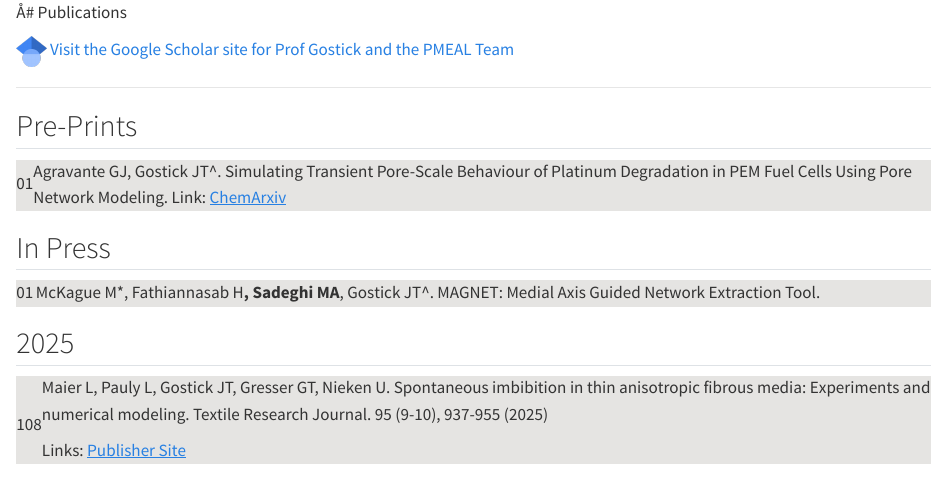
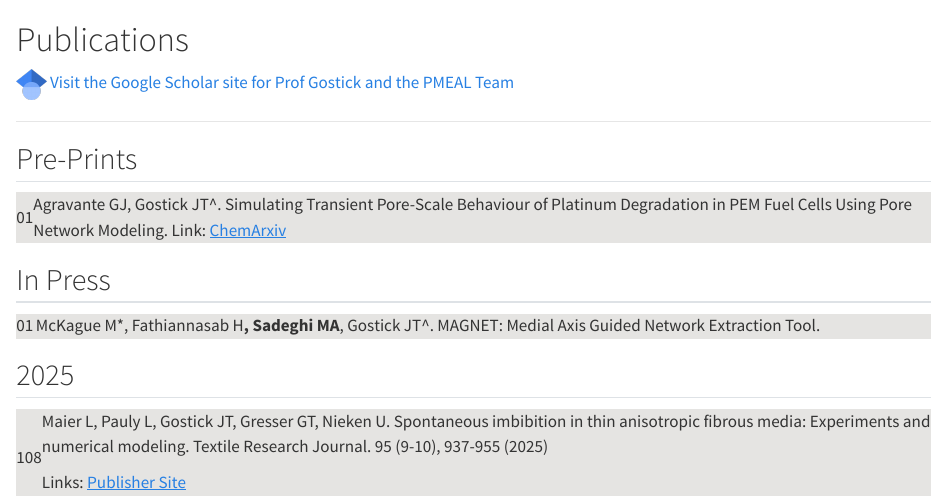
Before and after one commit to PMEAL/PMEAL, a Quarto document (publications.qmd): the page in a window 1100 px wide, from its top. Rendered offline with R 4.5, knitr and Pandoc in place of Quarto, with nearby package versions.

Commit message:
Fix header formatting in publications.qmd

```diff
--- a/publications.qmd
+++ b/publications.qmd
@@ -1,4 +1,4 @@
-Å# Publications
+# Publications
 
 <style>
     tr:nth-child(even) {
```
